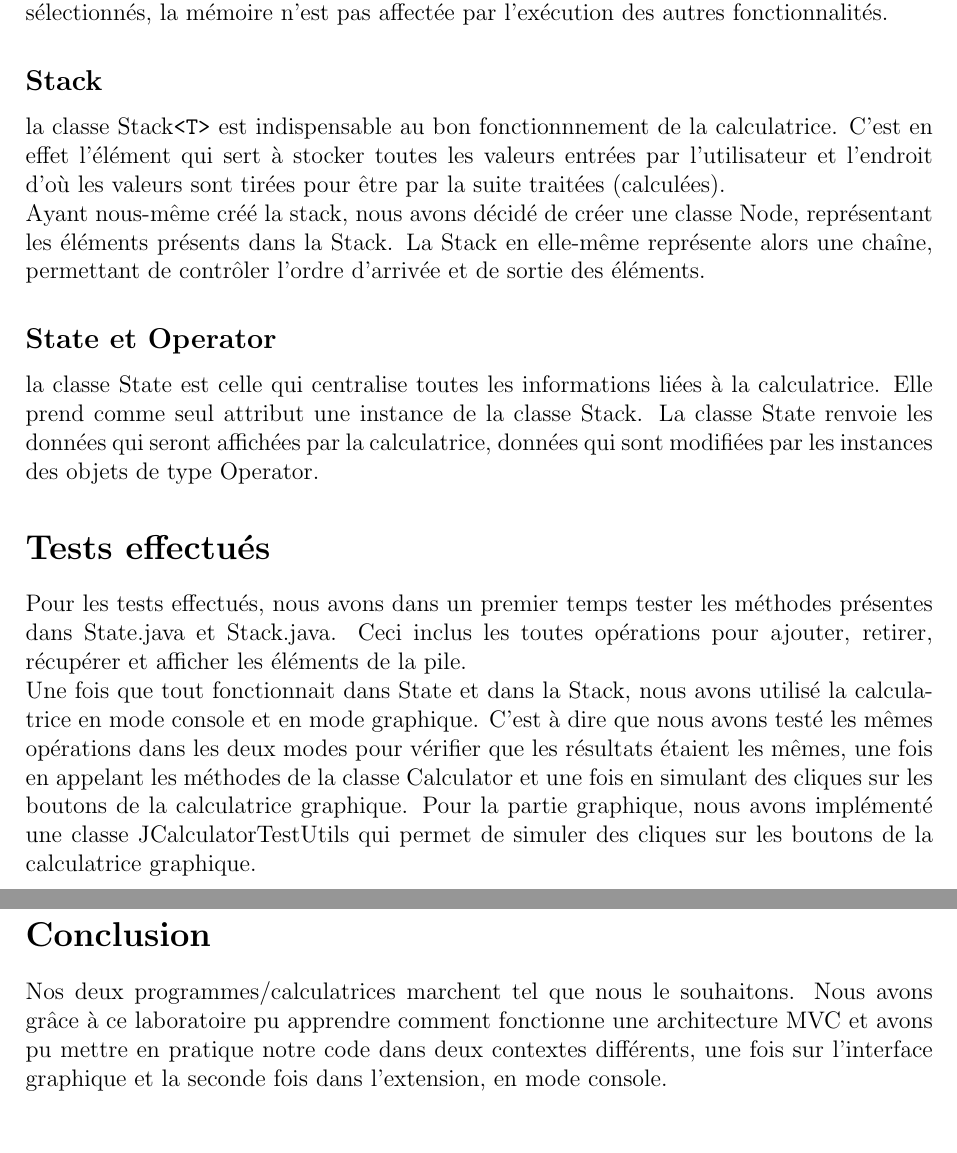
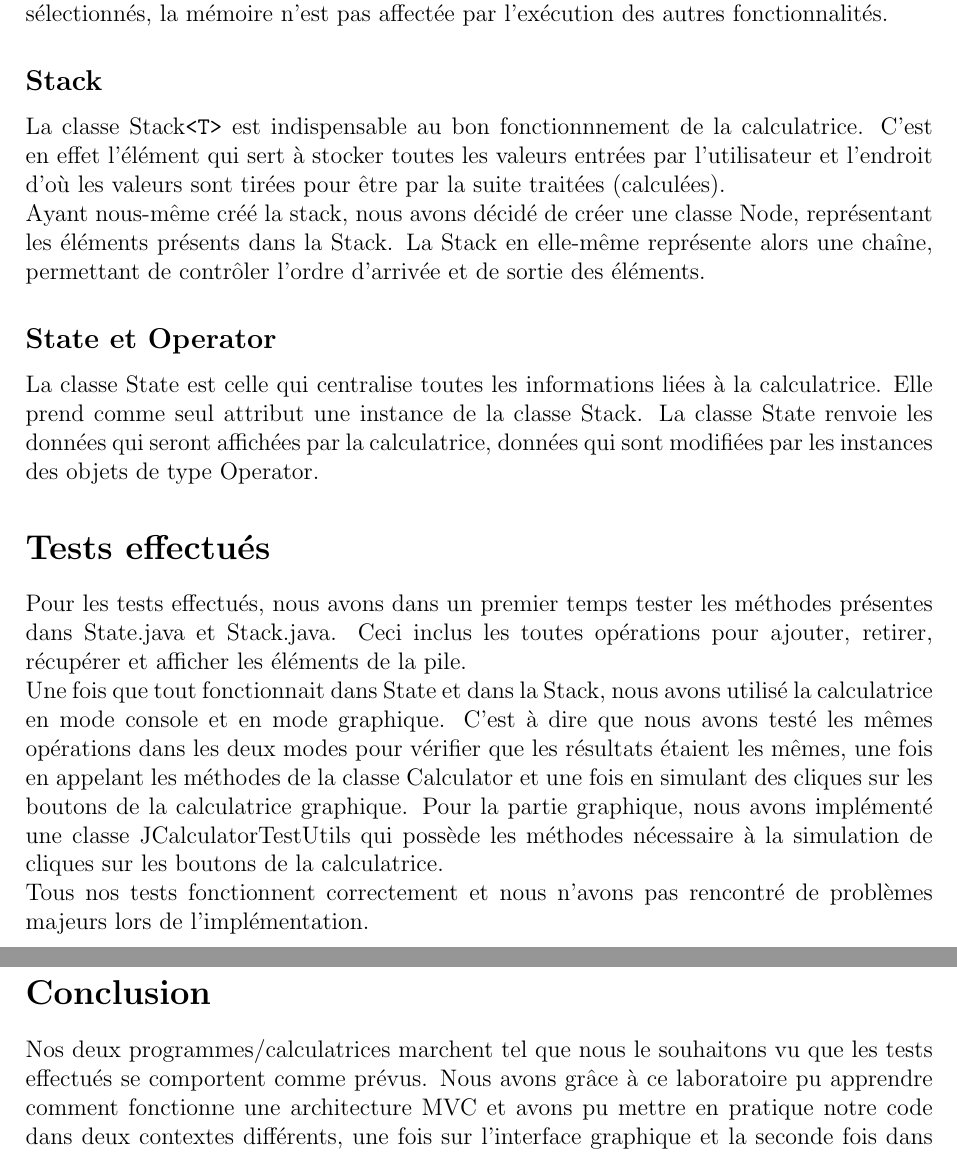
Before and after one commit to POO-Lestiboudois-Parisod/Lab07, a LaTeX document (rapport.tex): two parts of pages 8 and 9 of 9 before the commit and two parts of pages 46 and 47 of 47 after it, joined at a grey line, cut so that both start at the same text, the shorter picture padded with empty space. Compiled offline with pdfLaTeX.

Commit message:
Finalisation du rapport

```diff
--- a/rapport.tex
+++ b/rapport.tex
@@ -257,14 +261,14 @@
 
     \subsection*{Stack}
     \addcontentsline{toc}{subsection}{Stack}
-        la classe Stack\verb|<T>| est indispensable au bon fonctionnnement de la calculatrice. C'est en effet l'élément qui
+        La classe Stack\verb|<T>| est indispensable au bon fonctionnnement de la calculatrice. C'est en effet l'élément qui
     sert à stocker toutes les valeurs entrées par l'utilisateur et l'endroit d'où les valeurs sont tirées pour être par la suite traitées (calculées).
     \newline Ayant nous-même créé la stack, nous avons décidé de créer une classe Node, représentant les éléments présents dans la Stack.
     La Stack en elle-même représente alors une chaîne, permettant de contrôler l'ordre d'arrivée et de sortie des éléments.
 
     \subsection*{State et Operator}
     \addcontentsline{toc}{subsection}{State et Operator}
-        la classe State est celle qui centralise toutes les informations liées à la calculatrice. Elle prend comme seul attribut
+        La classe State est celle qui centralise toutes les informations liées à la calculatrice. Elle prend comme seul attribut
     une instance de la classe Stack. La classe State renvoie les données qui seront affichées par la calculatrice, données qui
     sont modifiées par les instances des objets de type Operator.
 
@@ -284,8 +288,9 @@
     mode graphique. C'est à dire que nous avons testé les mêmes opérations dans les deux modes pour vérifier que les
     résultats étaient les mêmes, une fois en appelant les méthodes de la classe Calculator et une fois en simulant des
     cliques sur les boutons de la calculatrice graphique. Pour la partie graphique, nous avons implémenté une classe
-    JCalculatorTestUtils qui permet de simuler des cliques sur les boutons de la calculatrice graphique.
+    JCalculatorTestUtils qui possède les méthodes nécessaire à la simulation de cliques sur les boutons de la calculatrice.
     \newline
+    Tous nos tests fonctionnent correctement et nous n'avons pas rencontré de problèmes majeurs lors de l'implémentation.
 
 
 %%%%%%%%%%%%%%%%%%%%
@@ -293,9 +298,10 @@
 %%%%%%%%%%%%%%%%%%%%
     \section*{Conclusion}
     \addcontentsline{toc}{section}{Conclusion}
-        Nos deux programmes/calculatrices marchent tel que nous le souhaitons. Nous avons grâce à ce laboratoire pu apprendre
-    comment fonctionne une architecture MVC et avons pu mettre en pratique notre code dans deux contextes différents, une fois sur
-    l'interface graphique et la seconde fois dans l'extension, en mode console. \newline Nous avons ainsi appris que tout code bien construit
-    peut être réutiliser dans plusieurs contextes différents.
+        Nos deux programmes/calculatrices marchent tel que nous le souhaitons vu que les tests effectués se comportent
+        comme prévus. Nous avons grâce à ce laboratoire pu apprendre comment fonctionne une architecture MVC et avons pu
+        mettre en pratique notre code dans deux contextes différents, une fois sur l'interface graphique et la seconde
+        fois dans l'extension, en mode console. \newline Nous avons ainsi appris que tout code bien construit peut être
+        réutiliser dans plusieurs contextes différents.
 
 \end{document}
```
Also changed, not shown: rapport.tex (6 more changed lines).
